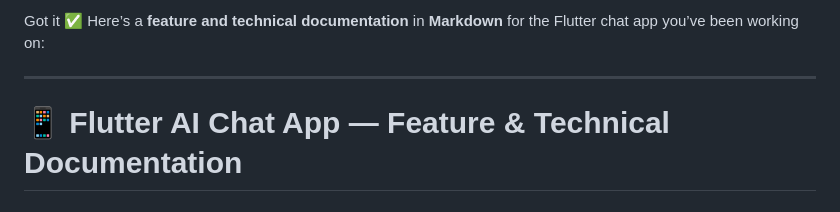
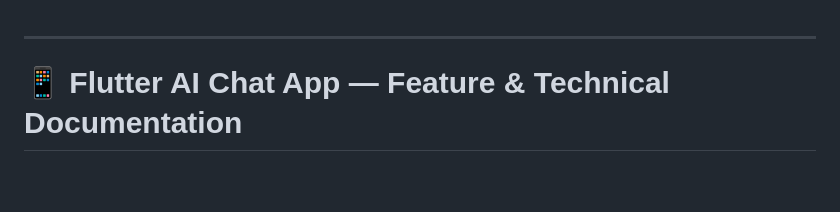
Before and after one commit to debapriya2003/healthwiseai, a Markdown page: README.md, the part around the change. Drawn GitHub-style; blank space fills up the shorter version.

```diff
--- a/README.md
+++ b/README.md
@@ -1,5 +1,4 @@
-Got it ✅
-Here’s a **feature and technical documentation** in **Markdown** for the Flutter chat app you’ve been working on:
+
 
 ---
 
```
